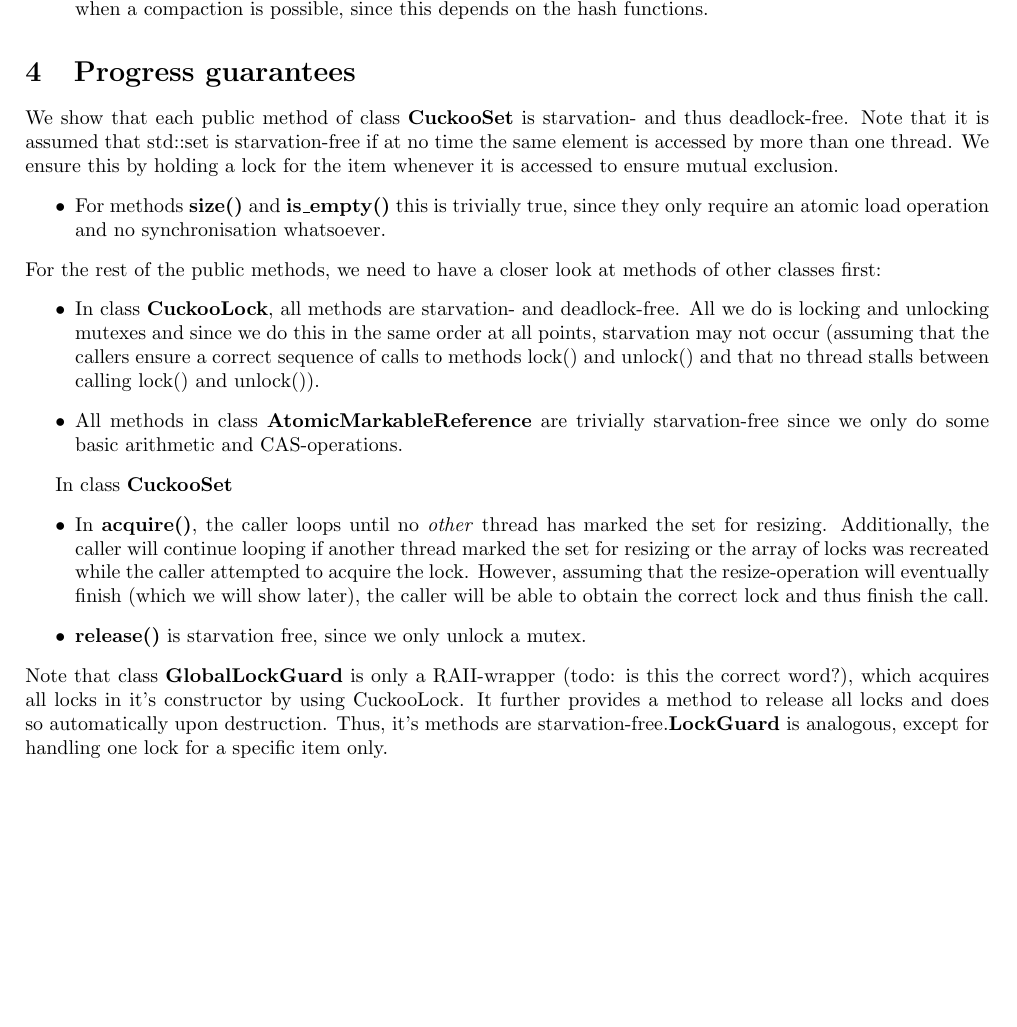
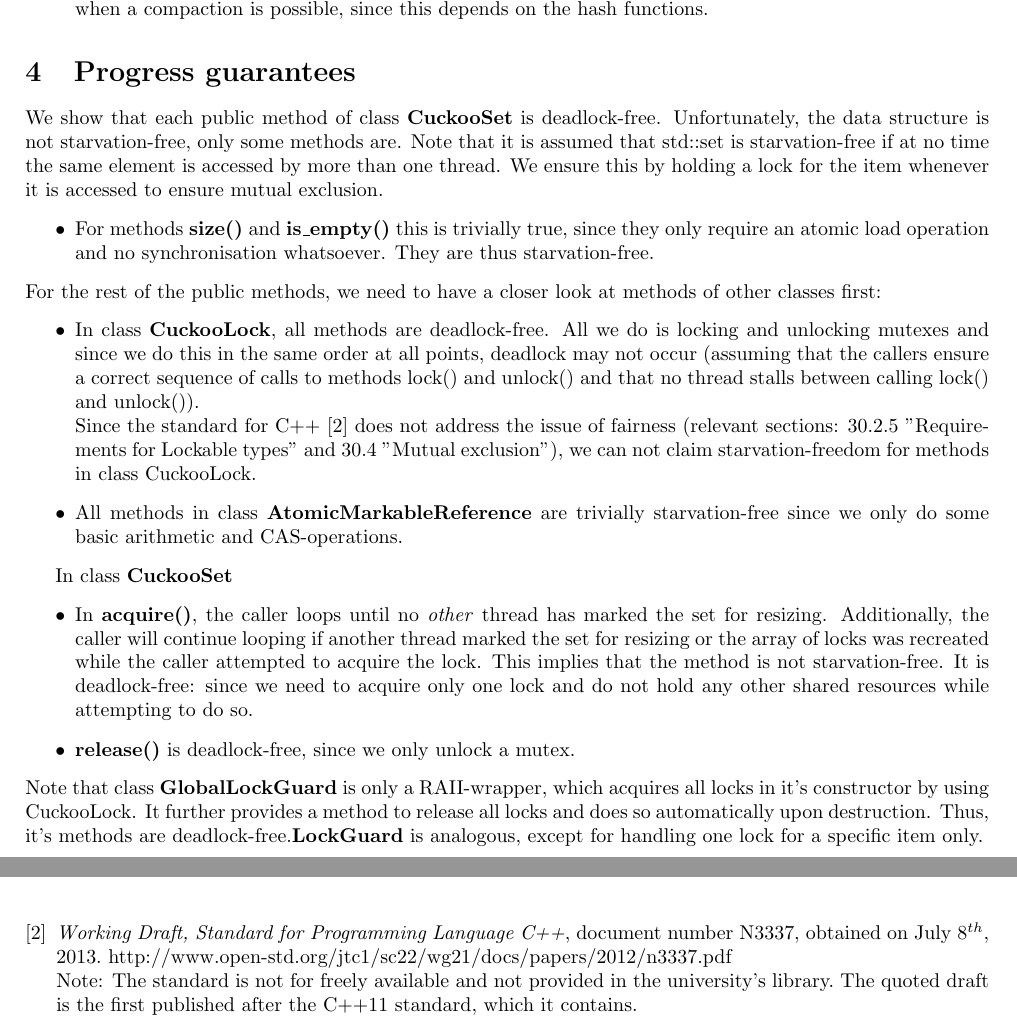
Before and after one commit to schuay/advanced_multiprocessor_programming, a LaTeX document (task2/protocol/protocol.tex): part of page 2 of 4 before the commit and two parts of pages 2 and 4 of 4 after it, the two joined at a grey line, cut so that both start at the same text, the shorter picture padded with empty space. Compiled offline with pdfLaTeX.

Commit message:
FIX can't guarantee starvation freedom; quoting c++ standard regarding fairness of std::mutexes

```diff
--- a/task2/protocol/protocol.tex
+++ b/task2/protocol/protocol.tex
@@ -114,22 +114,24 @@ The pseudo code in the book contains one crucial mistake and some issues when im
 
 \section{Progress guarantees}
 \label{sec:progressGuarantees}
-We show that each public method of class \textbf{CuckooSet} is starvation- and thus deadlock-free. Note that it is assumed that std::set is starvation-free if at no time the same element is accessed by more than one thread. We ensure this by holding a lock for the item whenever it is accessed to ensure mutual exclusion.
+We show that each public method of class \textbf{CuckooSet} is deadlock-free. Unfortunately, the data structure is not starvation-free, only some methods are. Note that it is assumed that std::set is starvation-free if at no time the same element is accessed by more than one thread. We ensure this by holding a lock for the item whenever it is accessed to ensure mutual exclusion.
 \begin{itemize}
 \item For methods \textbf{size()} and \textbf{is\_empty()} this is trivially true, since they only require an atomic load operation and no synchronisation
-whatsoever.
+whatsoever. They are thus starvation-free.
 \end{itemize}
 For the rest of the public methods, we need to have a closer look at methods of other classes first:
 \begin{itemize}
-\item In class \textbf{CuckooLock}, all methods are starvation- and deadlock-free. All we do is locking and unlocking mutexes and since we do this in the same order at all points, starvation may not occur (assuming that the callers ensure a correct sequence of calls to methods lock() and unlock() and that no thread stalls between calling lock() and unlock()).
+\item In class \textbf{CuckooLock}, all methods are deadlock-free. All we do is locking and unlocking mutexes and since we do this in the same order at all points, deadlock may not occur (assuming that the callers ensure a correct sequence of calls to methods lock() and unlock() and that no thread stalls between calling lock() and unlock()).
+\newline
+Since the standard for C++ \cite{cppstandard} does not address the issue of fairness (relevant sections: 30.2.5 "Requirements for Lockable types" and 30.4 "Mutual exclusion"), we can not claim starvation-freedom for methods in class CuckooLock.
 \item All methods in class \textbf{AtomicMarkableReference} are trivially starvation-free since we only do some basic arithmetic and CAS-operations.
 \end{itemize}
 
 In class \textbf{CuckooSet}
 \begin{itemize}
-\item In \textbf{acquire()}, the caller loops until no \textit{other} thread has marked the set for resizing. Additionally, the caller will continue looping if another thread marked the set for resizing or the array of locks was recreated while the caller attempted to acquire the lock. However, assuming that the resize-operation will eventually finish (which we will show later), the caller will be able to obtain the correct lock and thus finish the call.
-\item \textbf{release()} is starvation free, since we only unlock a mutex.
+\item In \textbf{acquire()}, the caller loops until no \textit{other} thread has marked the set for resizing. Additionally, the caller will continue looping if another thread marked the set for resizing or the array of locks was recreated while the caller attempted to acquire the lock. This implies that the method is not starvation-free. It is deadlock-free: since we need to acquire only one lock and do not hold any other shared resources while attempting to do so.
+\item \textbf{release()} is deadlock-free, since we only unlock a mutex.
 \end{itemize}
-Note that class \textbf{GlobalLockGuard} is only a RAII-wrapper (todo: is this the correct word?), which acquires all locks in it's constructor by using CuckooLock. It further provides a method to release all locks and does so automatically upon destruction. Thus, it's methods are starvation-free.\textbf{LockGuard} is analogous, except for handling one lock for a specific item only.
+Note that class \textbf{GlobalLockGuard} is only a RAII-wrapper, which acquires all locks in it's constructor by using CuckooLock. It further provides a method to release all locks and does so automatically upon destruction. Thus, it's methods are deadlock-free.\textbf{LockGuard} is analogous, except for handling one lock for a specific item only.
 
 \begin{itemize}
@@ -184,6 +186,13 @@ Note that the x-axis is scaled with the binary logarithm.
 \bibitem{herlihy}
     M. Herlihy, N. Shavit:
    \emph{The Art of Multiprocessor Programming}
+\bibitem{cppstandard}
+	\emph{Working Draft, Standard for Programming Language C++},
+	document number N3337, obtained on July $8^{th}$, 2013.
+	http://www.open-std.org/jtc1/sc22/wg21/docs/papers/2012/n3337.pdf
+	\newline
+	Note: The standard is not for freely available and not provided in the university's  library. The quoted draft is the first published after the C++11 standard, which it contains.
+
 \end{thebibliography}
 
 \end{document}
```
Also changed, not shown: task2/protocol/protocol.tex (8 more changed lines).
